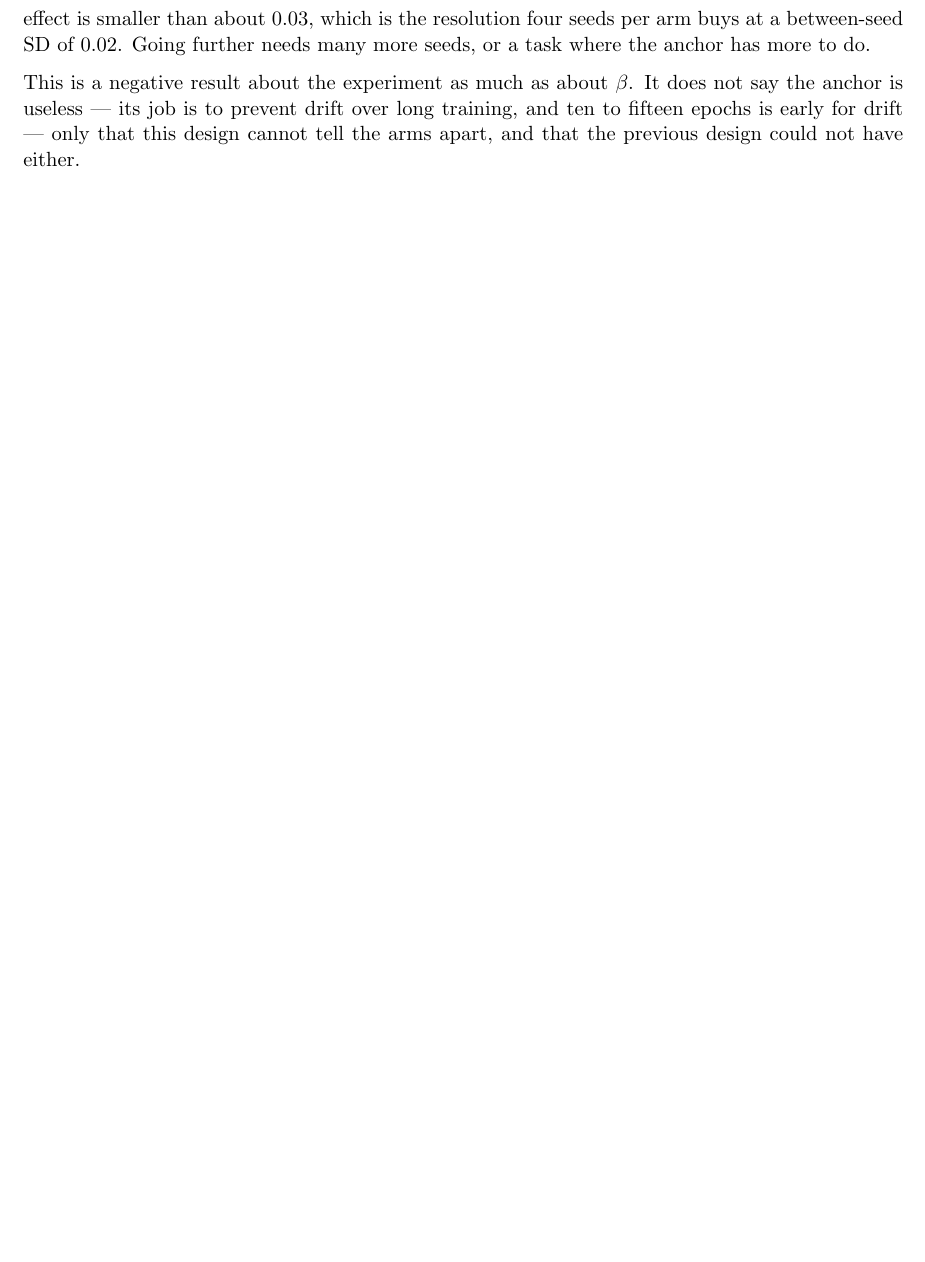
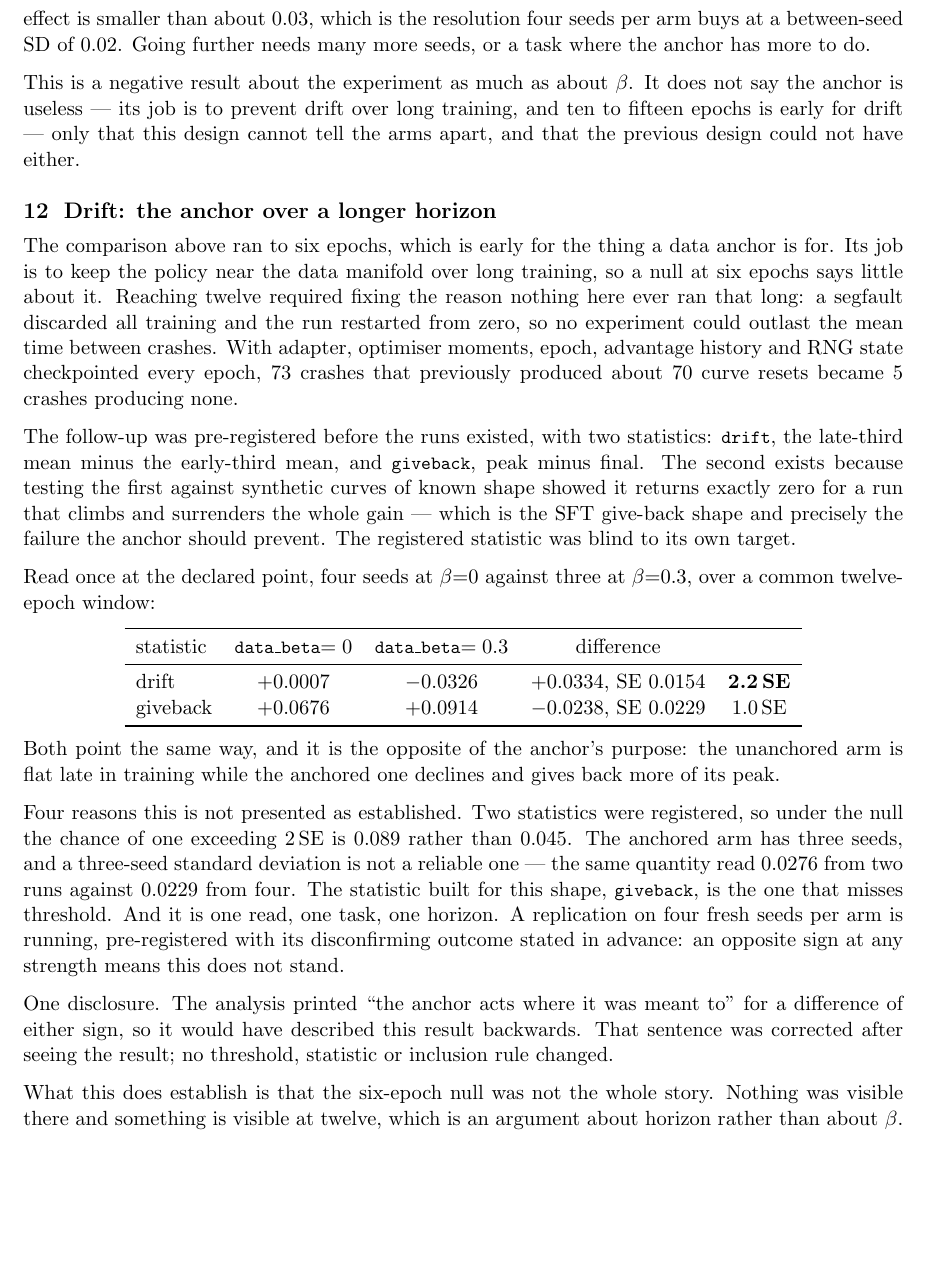
Before and after one commit to srijitiyer/diffusion-tinker, a LaTeX document (report/reproduction.tex): part of page 7 of 7 before the commit and part of page 7 of 8 after it, cut so that both start at the same text, the shorter picture padded with empty space. Compiled offline with pdfLaTeX.

Commit message:
Report: the drift result and what makes it fragile

```diff
--- a/report/reproduction.tex
+++ b/report/reproduction.tex
@@ -212,6 +212,33 @@ So the conclusion is a bound rather than a bare null. Anchor strength between $0
 
 This is a negative result about the experiment as much as about $\beta$. It does not say the anchor is useless --- its job is to prevent drift over long training, and ten to fifteen epochs is early for drift --- only that this design cannot tell the arms apart, and that the previous design could not have either.
 
+\section{Drift: the anchor over a longer horizon}
+
+The comparison above ran to six epochs, which is early for the thing a data anchor is for. Its job is to keep the policy near the data manifold over long training, so a null at six epochs says little about it. Reaching twelve required fixing the reason nothing here ever ran that long: a segfault discarded all training and the run restarted from zero, so no experiment could outlast the mean time between crashes. With adapter, optimiser moments, epoch, advantage history and RNG state checkpointed every epoch, 73 crashes that previously produced about 70 curve resets became 5 crashes producing none.
+
+The follow-up was pre-registered before the runs existed, with two statistics: \code{drift}, the late-third mean minus the early-third mean, and \code{giveback}, peak minus final. The second exists because testing the first against synthetic curves of known shape showed it returns exactly zero for a run that climbs and surrenders the whole gain --- which is the SFT give-back shape and precisely the failure the anchor should prevent. The registered statistic was blind to its own target.
+
+Read once at the declared point, four seeds at $\beta{=}0$ against three at $\beta{=}0.3$, over a common twelve-epoch window:
+
+\begin{center}
+\begin{tabular}{lcccc}
+\toprule
+statistic & \code{data\_beta}$=0$ & \code{data\_beta}$=0.3$ & difference & \\
+\midrule
+drift & $+0.0007$ & $-0.0326$ & $+0.0334$, SE $0.0154$ & \textbf{2.2\,SE} \\
+giveback & $+0.0676$ & $+0.0914$ & $-0.0238$, SE $0.0229$ & 1.0\,SE \\
+\bottomrule
+\end{tabular}
+\end{center}
+
+\noindent Both point the same way, and it is the opposite of the anchor's purpose: the unanchored arm is flat late in training while the anchored one declines and gives back more of its peak.
+
+Four reasons this is not presented as established. Two statistics were registered, so under the null the chance of one exceeding $2$\,SE is $0.089$ rather than $0.045$. The anchored arm has three seeds, and a three-seed standard deviation is not a reliable one --- the same quantity read $0.0276$ from two runs against $0.0229$ from four. The statistic built for this shape, \code{giveback}, is the one that misses threshold. And it is one read, one task, one horizon. A replication on four fresh seeds per arm is running, pre-registered with its disconfirming outcome stated in advance: an opposite sign at any strength means this does not stand.
+
+One disclosure. The analysis printed ``the anchor acts where it was meant to'' for a difference of either sign, so it would have described this result backwards. That sentence was corrected after seeing the result; no threshold, statistic or inclusion rule changed.
+
+What this does establish is that the six-epoch null was not the whole story. Nothing was visible there and something is visible at twelve, which is an argument about horizon rather than about $\beta$.
+
 \section{Still open}
 
 The counting, CLIP-score, PickScore and HPS rewards all need re-measuring on fixed code, since their previous numbers came from rollouts that carried no signal. (An earlier version of this section said DiffusionDPO was still blocked on Pick-a-Pic gating, three lines after the paragraph explaining that it is not. It runs.) Two deliberate deviations are worth remembering: the log-prob is mean-reduced rather than summed, which is what makes \code{clip\_range}$=10^{-3}$ sane, and the counting reward is graded where GenEval's is binary, so those numbers are not directly comparable.
```
Also changed, not shown: report/reproduction.pdf.
